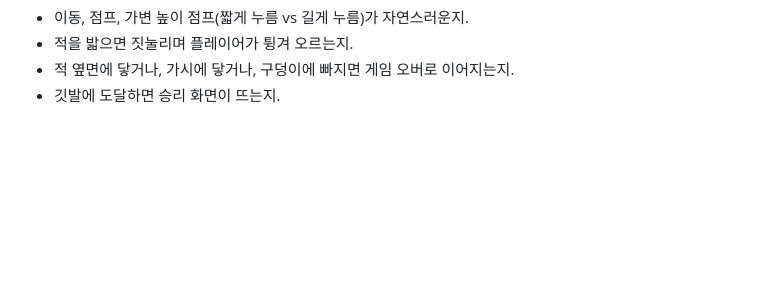
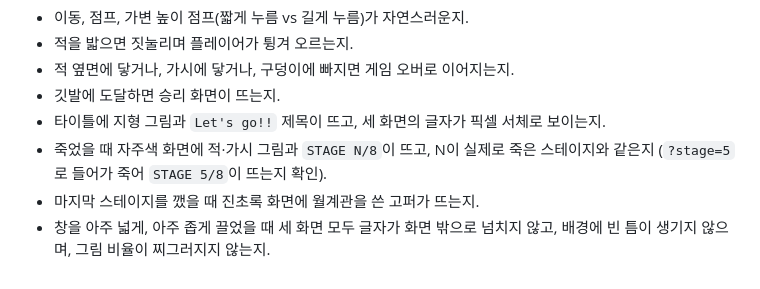
Before and after one commit to dm-rooney-lee/mega1, a Markdown page: README.md, the part around the change. Drawn GitHub-style; blank space fills up the shorter version.

Commit message:
docs: add the three screens to the manual test checklist
Co-Authored-By: Claude Opus 5 (1M context) <noreply@anthropic.com>

```diff
--- a/README.md
+++ b/README.md
@@ -87,3 +87,9 @@ npm run preview
 - 적을 밟으면 짓눌리며 플레이어가 튕겨 오르는지.
 - 적 옆면에 닿거나, 가시에 닿거나, 구덩이에 빠지면 게임 오버로 이어지는지.
 - 깃발에 도달하면 승리 화면이 뜨는지.
+- 타이틀에 지형 그림과 `Let's go!!` 제목이 뜨고, 세 화면의 글자가 픽셀 서체로 보이는지.
+- 죽었을 때 자주색 화면에 적·가시 그림과 `STAGE N/8`이 뜨고, N이 실제로 죽은 스테이지와 같은지
+  (`?stage=5`로 들어가 죽어 `STAGE 5/8`이 뜨는지 확인).
+- 마지막 스테이지를 깼을 때 진초록 화면에 월계관을 쓴 고퍼가 뜨는지.
+- 창을 아주 넓게, 아주 좁게 끌었을 때 세 화면 모두 글자가 화면 밖으로 넘치지 않고,
+  배경에 빈 틈이 생기지 않으며, 그림 비율이 찌그러지지 않는지.
```
